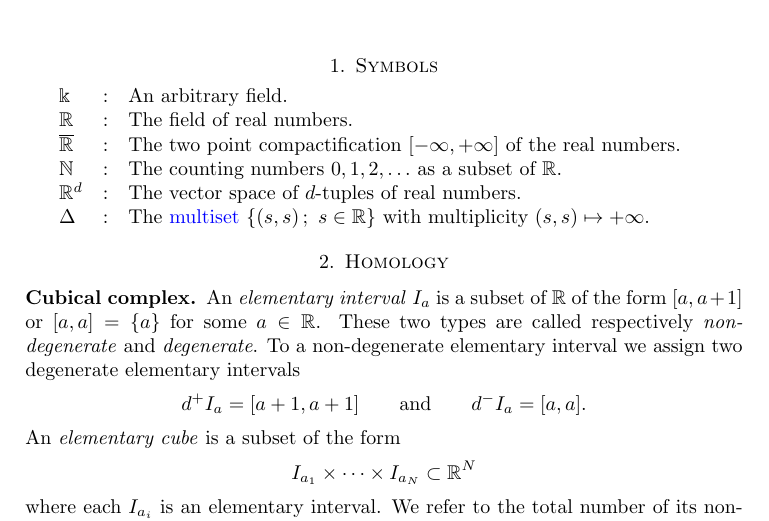
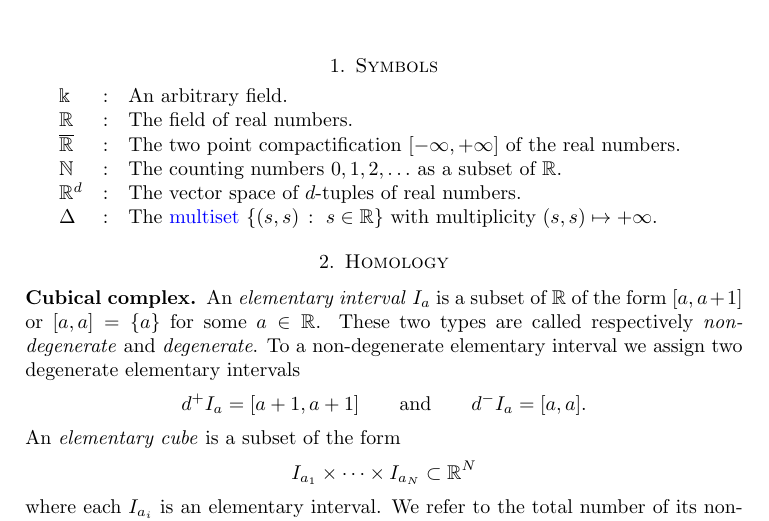
Before and after one commit to giotto-ai/giotto-tda, a LaTeX paper (doc/theory/glossary.tex): part of page 1 of 9, cut so that both start at the same text. Compiled offline with pdfLaTeX.

Commit message:
Attempt fix at glossary table

```diff
--- a/doc/theory/glossary.tex
+++ b/doc/theory/glossary.tex
@@ -29,7 +29,7 @@ pdfpagelabels]{hyperref}
 		$\overline{\mathbb R}$ & : & The two point compactification $[-\infty, +\infty]$ of the real numbers. \\
 		$\mathbb N$ & : & The counting numbers $0,1,2, \ldots$ as a subset of $\mathbb R$. \\
 		$\mathbb R^d$ & : & The vector space of $d$-tuples of real numbers. \\
-		$\Delta$ & : & The \hyperref[multiset]{multiset} $\{(s,s)\,;\ s \in \mathbb R\}$ with multiplicity $(s,s) \mapsto +\infty$.
+		$\Delta$ & : & The \hyperref[multiset]{multiset} $\{(s, s) \, : \ s \in \mathbb R\}$ with multiplicity $(s,s) \mapsto +\infty$.
 	\end{tabular}
 
 	\section{Homology}
```
